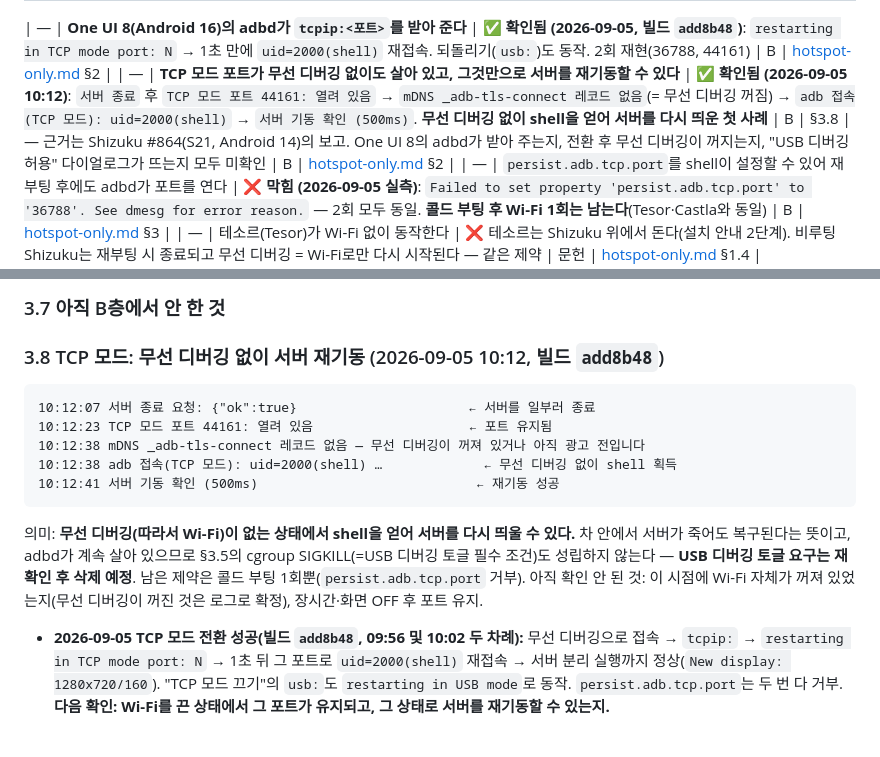
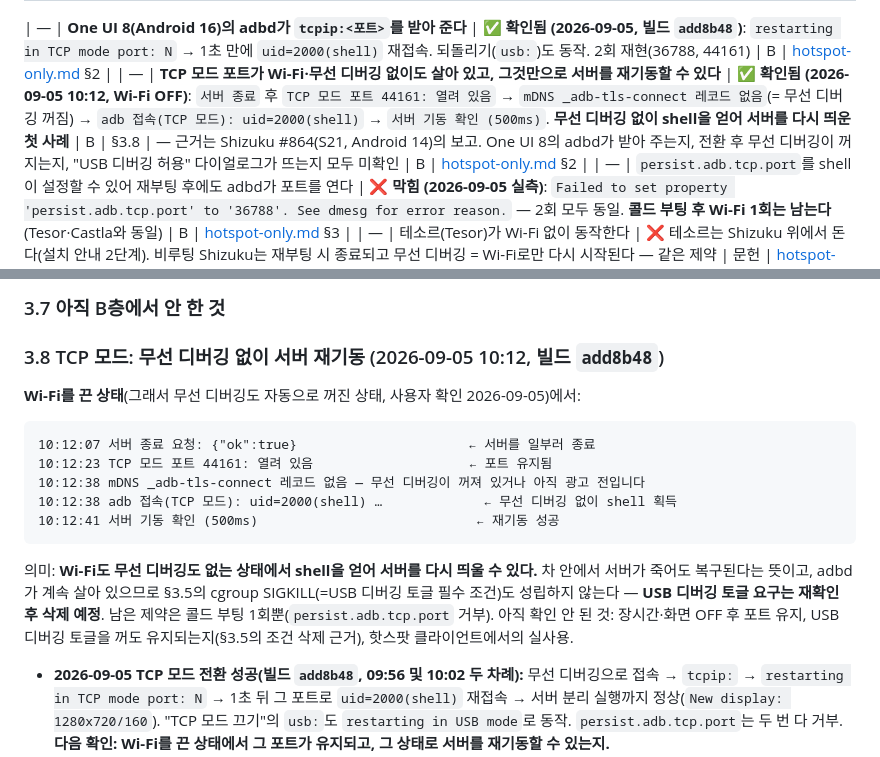
Before and after one commit to paikku/whoareyou, a Markdown page: docs/verification-log.md, 2 parts joined by grey strips. GitHub-like rendering; blank space fills up the shorter version.

Commit message:
docs: Wi-Fi was off for the TCP-mode relaunch
The log proved wireless debugging was down; the user confirms Wi-Fi
itself was off, which is what took wireless debugging with it. State
that as measured rather than inferred, and drop it from the list of open
questions — what remains there is a long idle with the screen off,
whether the USB debugging toggle can now go, and real use from a hotspot
client.

Co-Authored-By: Claude Opus 5 <noreply@anthropic.com>
Claude-Session: https://claude.ai/code/session_01GbZei7H11BfvpkbUnuvjxz

````diff
--- a/docs/verification-log.md
+++ b/docs/verification-log.md
@@ -29,7 +29,7 @@
 | — | 분리 실행(`daemon=true`) 서버가 adb 스트림·Wi-Fi·무선 디버깅 종료·화면 OFF 후에도 유지된다 | ⚠️ **조건부 통과 — USB 디버깅 토글이 켜져 있을 때만.** 꺼져 있으면 Wi-Fi가 끊길 때 adbd가 멈추고 init이 adbd의 cgroup(`/system/uid_0/pid_N`)을 통째로 SIGKILL → 서버 사망 (2026-09-05 `306d41a`). shell은 cgroup을 못 벗어남(`d98be88`에서 전 경로 EACCES). 켜 두면 핫스팟 전환 후 유지 + 노트북에서 `100.99.9.9:3333` 접속 ✅. 하룻밤·재부팅은 ⏳ | B | §3.4, §3.5 |
 
 | — | **One UI 8(Android 16)의 adbd가 `tcpip:<포트>`를 받아 준다** | ✅ **확인됨 (2026-09-05, 빌드 `add8b48`)**: `restarting in TCP mode port: N` → 1초 만에 `uid=2000(shell)` 재접속. 되돌리기(`usb:`)도 동작. 2회 재현(36788, 44161) | B | [hotspot-only.md](hotspot-only.md) §2 |
-| — | **TCP 모드 포트가 무선 디버깅 없이도 살아 있고, 그것만으로 서버를 재기동할 수 있다** | ✅ **확인됨 (2026-09-05 10:12)**: `서버 종료` 후 `TCP 모드 포트 44161: 열려 있음` → `mDNS _adb-tls-connect 레코드 없음`(= 무선 디버깅 꺼짐) → `adb 접속(TCP 모드): uid=2000(shell)` → `서버 기동 확인 (500ms)`. **무선 디버깅 없이 shell을 얻어 서버를 다시 띄운 첫 사례** | B | §3.8 | — 근거는 Shizuku #864(S21, Android 14)의 보고. One UI 8의 adbd가 받아 주는지, 전환 후 무선 디버깅이 꺼지는지, "USB 디버깅 허용" 다이얼로그가 뜨는지 모두 미확인 | B | [hotspot-only.md](hotspot-only.md) §2 |
+| — | **TCP 모드 포트가 Wi-Fi·무선 디버깅 없이도 살아 있고, 그것만으로 서버를 재기동할 수 있다** | ✅ **확인됨 (2026-09-05 10:12, Wi-Fi OFF)**: `서버 종료` 후 `TCP 모드 포트 44161: 열려 있음` → `mDNS _adb-tls-connect 레코드 없음`(= 무선 디버깅 꺼짐) → `adb 접속(TCP 모드): uid=2000(shell)` → `서버 기동 확인 (500ms)`. **무선 디버깅 없이 shell을 얻어 서버를 다시 띄운 첫 사례** | B | §3.8 | — 근거는 Shizuku #864(S21, Android 14)의 보고. One UI 8의 adbd가 받아 주는지, 전환 후 무선 디버깅이 꺼지는지, "USB 디버깅 허용" 다이얼로그가 뜨는지 모두 미확인 | B | [hotspot-only.md](hotspot-only.md) §2 |
 | — | `persist.adb.tcp.port`를 shell이 설정할 수 있어 재부팅 후에도 adbd가 포트를 연다 | ❌ **막힘 (2026-09-05 실측)**: `Failed to set property 'persist.adb.tcp.port' to '36788'. See dmesg for error reason.` — 2회 모두 동일. **콜드 부팅 후 Wi-Fi 1회는 남는다**(Tesor·Castla와 동일) | B | [hotspot-only.md](hotspot-only.md) §3 |
 | — | 테소르(Tesor)가 Wi-Fi 없이 동작한다 | ❌ 테소르는 Shizuku 위에서 돈다(설치 안내 2단계). 비루팅 Shizuku는 재부팅 시 종료되고 무선 디버깅 = Wi-Fi로만 다시 시작된다 — 같은 제약 | 문헌 | [hotspot-only.md](hotspot-only.md) §1.4 |
 
@@ -160,6 +160,8 @@
 ### 3.7 아직 B층에서 안 한 것
 ### 3.8 TCP 모드: 무선 디버깅 없이 서버 재기동 (2026-09-05 10:12, 빌드 `add8b48`)
 
+**Wi-Fi를 끈 상태**(그래서 무선 디버깅도 자동으로 꺼진 상태, 사용자 확인 2026-09-05)에서:
+
 ```
 10:12:07 서버 종료 요청: {"ok":true}                      ← 서버를 일부러 종료
 10:12:23 TCP 모드 포트 44161: 열려 있음                    ← 포트 유지됨
@@ -168,10 +170,10 @@
 10:12:41 서버 기동 확인 (500ms)                            ← 재기동 성공
 ```
 
-의미: **무선 디버깅(따라서 Wi-Fi)이 없는 상태에서 shell을 얻어 서버를 다시 띄울 수 있다.** 차 안에서 서버가 죽어도 복구된다는 뜻이고,
+의미: **Wi-Fi도 무선 디버깅도 없는 상태에서 shell을 얻어 서버를 다시 띄울 수 있다.** 차 안에서 서버가 죽어도 복구된다는 뜻이고,
 adbd가 계속 살아 있으므로 §3.5의 cgroup SIGKILL(=USB 디버깅 토글 필수 조건)도 성립하지 않는다 — **USB 디버깅 토글 요구는 재확인 후 삭제 예정**.
 남은 제약은 콜드 부팅 1회뿐(`persist.adb.tcp.port` 거부).
-아직 확인 안 된 것: 이 시점에 Wi-Fi 자체가 꺼져 있었는지(무선 디버깅이 꺼진 것은 로그로 확정), 장시간·화면 OFF 후 포트 유지.
+아직 확인 안 된 것: 장시간·화면 OFF 후 포트 유지, USB 디버깅 토글을 꺼도 유지되는지(§3.5의 조건 삭제 근거), 핫스팟 클라이언트에서의 실사용.
 
 - **2026-09-05 TCP 모드 전환 성공(빌드 `add8b48`, 09:56 및 10:02 두 차례):** 무선 디버깅으로 접속 → `tcpip:` → `restarting in TCP mode port: N` →
   1초 뒤 그 포트로 `uid=2000(shell)` 재접속 → 서버 분리 실행까지 정상(`New display: 1280x720/160`). "TCP 모드 끄기"의 `usb:`도 `restarting in USB mode`로 동작.
````
Also changed, not shown: docs/hotspot-only.md (+1 -1 lines).
